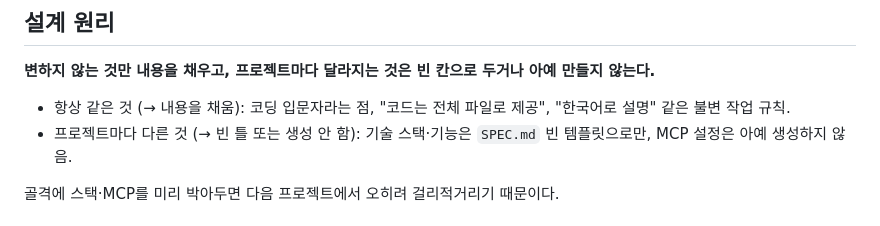
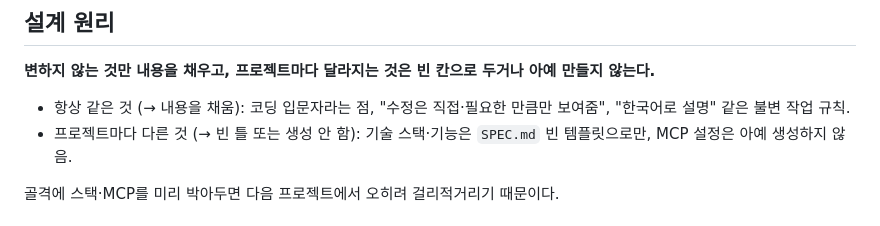
Before and after one commit to yeejh96-bit/works-on-my-claude, a Markdown page: README.md, the part around the change. GitHub-like rendering.

```diff
--- a/README.md
+++ b/README.md
@@ -86,7 +86,7 @@ Claude Code 안에서 두 줄이면 끝이다.
 ## 설계 원리
 **변하지 않는 것만 내용을 채우고, 프로젝트마다 달라지는 것은 빈 칸으로 두거나 아예 만들지 않는다.**
 
-- 항상 같은 것 (→ 내용을 채움): 코딩 입문자라는 점, "코드는 전체 파일로 제공", "한국어로 설명" 같은 불변 작업 규칙.
+- 항상 같은 것 (→ 내용을 채움): 코딩 입문자라는 점, "수정은 직접·필요한 만큼만 보여줌", "한국어로 설명" 같은 불변 작업 규칙.
 - 프로젝트마다 다른 것 (→ 빈 틀 또는 생성 안 함): 기술 스택·기능은 `SPEC.md` 빈 템플릿으로만, MCP 설정은 아예 생성하지 않음.
 
 골격에 스택·MCP를 미리 박아두면 다음 프로젝트에서 오히려 걸리적거리기 때문이다.
```
Also changed, not shown: commands/womc.md (+4 -3 lines).
